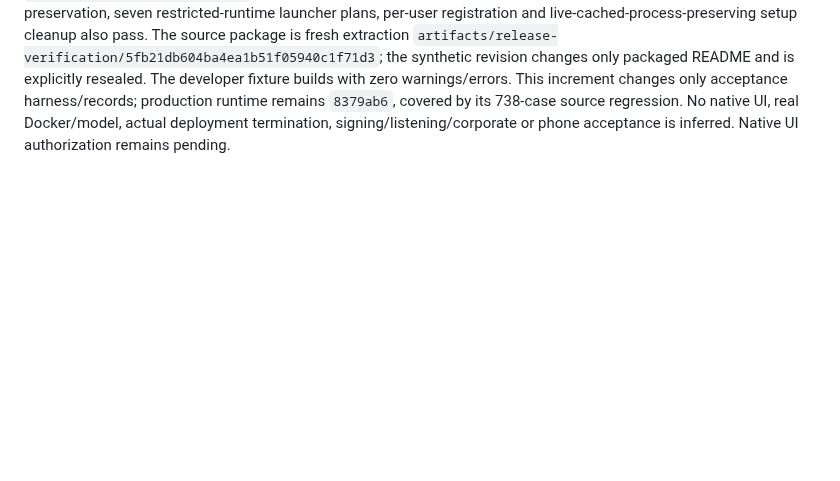
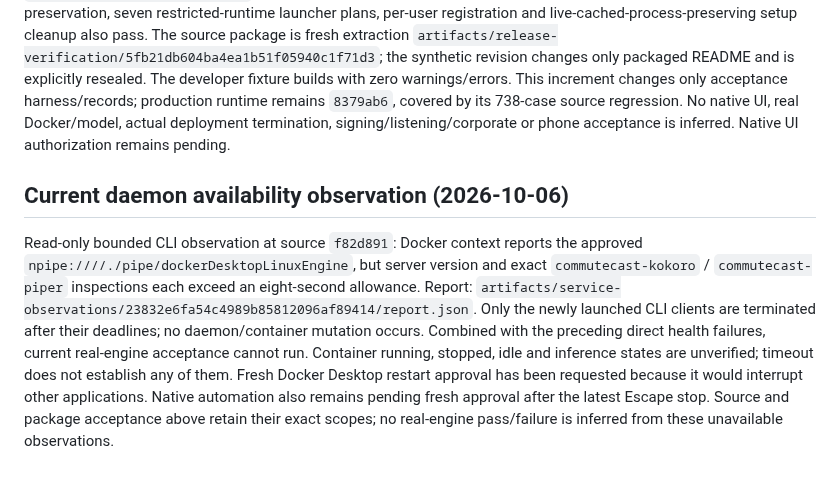
Before and after one commit to nkimber/CommuteCast, a Markdown page: documents/Acceptance.md, the part around the change. Rendered like a GitHub page; blank space fills up the shorter version.

Commit message:
Record bounded Docker daemon availability blocker

```diff
--- a/documents/Acceptance.md
+++ b/documents/Acceptance.md
@@ -296,3 +296,7 @@ Extracted maintenance passes lease exclusion, backup scope/validation, explicit
 The installation harness now creates an exclusive synthetic preview with a saved original-file receipt in the isolated schema-4 ledger, then calls the actual extracted `8379ab6` maintenance executable for confirmed private-data uninstall. Refusal preserves the preview checksum, activation pointer, Windows registration and frozen narration state, and creates no pending uninstall intent. Production AuditionGenerator recovery then removes the original preview and ledger without contacting speech. Both retain-data and confirmed remove-data uninstall paths subsequently finish.
 
 The complete packaged installation run passes: `artifacts/installation-acceptance/319a1e006fa94cd89e88568afcf40f40/report.json`, `previewRemovalGuardExecuted=true`, `uninstallScopesExecuted=true`. Install/update, compatible rollback/undo, queued immutable payload/PCM preservation, seven restricted-runtime launcher plans, per-user registration and live-cached-process-preserving setup cleanup also pass. The source package is fresh extraction `artifacts/release-verification/5fb21db604ba4ea1b51f05940c1f71d3`; the synthetic revision changes only packaged README and is explicitly resealed. The developer fixture builds with zero warnings/errors. This increment changes only acceptance harness/records; production runtime remains `8379ab6`, covered by its 738-case source regression. No native UI, real Docker/model, actual deployment termination, signing/listening/corporate or phone acceptance is inferred. Native UI authorization remains pending.
+
+## Current daemon availability observation (2026-10-06)
+
+Read-only bounded CLI observation at source `f82d891`: Docker context reports the approved `npipe:////./pipe/dockerDesktopLinuxEngine`, but server version and exact `commutecast-kokoro` / `commutecast-piper` inspections each exceed an eight-second allowance. Report: `artifacts/service-observations/23832e6fa54c4989b85812096af89414/report.json`. Only the newly launched CLI clients are terminated after their deadlines; no daemon/container mutation occurs. Combined with the preceding direct health failures, current real-engine acceptance cannot run. Container running, stopped, idle and inference states are unverified; timeout does not establish any of them. Fresh Docker Desktop restart approval has been requested because it would interrupt other applications. Native automation also remains pending fresh approval after the latest Escape stop. Source and package acceptance above retain their exact scopes; no real-engine pass/failure is inferred from these unavailable observations.
```
